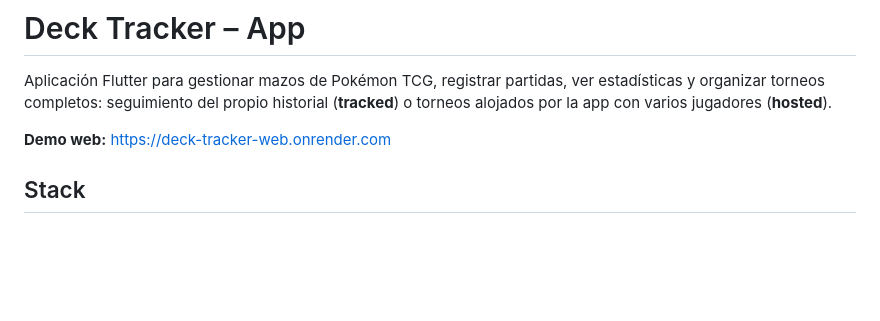
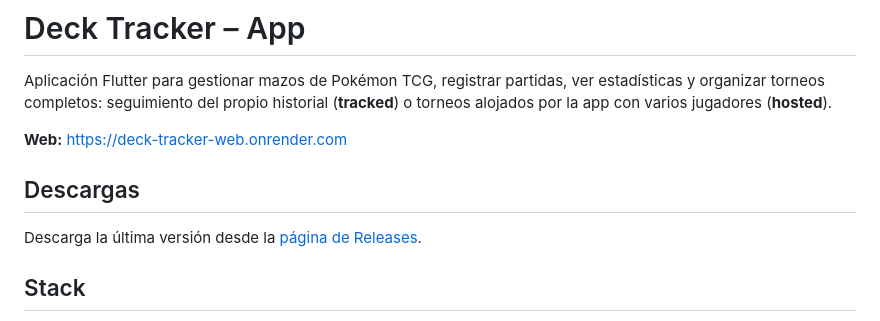
Before and after one commit to Ayme-99/deck-tracker-app, a Markdown page: README.md, the part around the change. Drawn GitHub-style; blank space fills up the shorter version.

Commit message:
Enhance README with download info and link format
Added download section and updated demo link format.

```diff
--- a/README.md
+++ b/README.md
@@ -2,7 +2,11 @@
 
 Aplicación Flutter para gestionar mazos de Pokémon TCG, registrar partidas, ver estadísticas y organizar torneos completos: seguimiento del propio historial (**tracked**) o torneos alojados por la app con varios jugadores (**hosted**).
 
-**Demo web:** https://deck-tracker-web.onrender.com
+**Web:** https://deck-tracker-web.onrender.com
+
+## Descargas
+
+Descarga la última versión desde la [página de Releases](https://github.com/Ayme-99/deck-tracker-app/releases/latest).
 
 ## Stack
 
```
